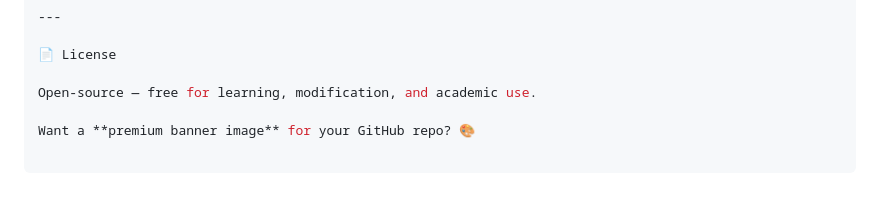
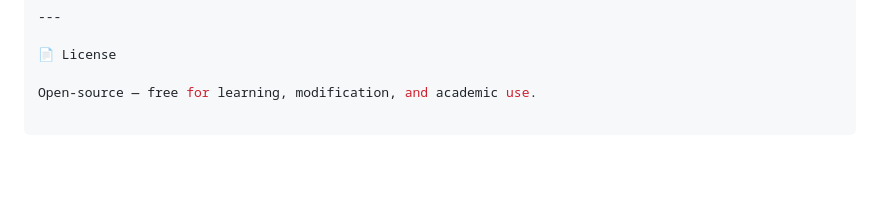
Before and after one commit to YadavAashutosh/Campfood-Flutter-App, a Markdown page: README.md, the part around the change. Rendered like a GitHub page; blank space fills up the shorter version.

```diff
--- a/README.md
+++ b/README.md
@@ -159,5 +159,3 @@ Push notifications for order status
 📄 License
 
 Open-source — free for learning, modification, and academic use.
-
-Want a **premium banner image** for your GitHub repo? 🎨
```
